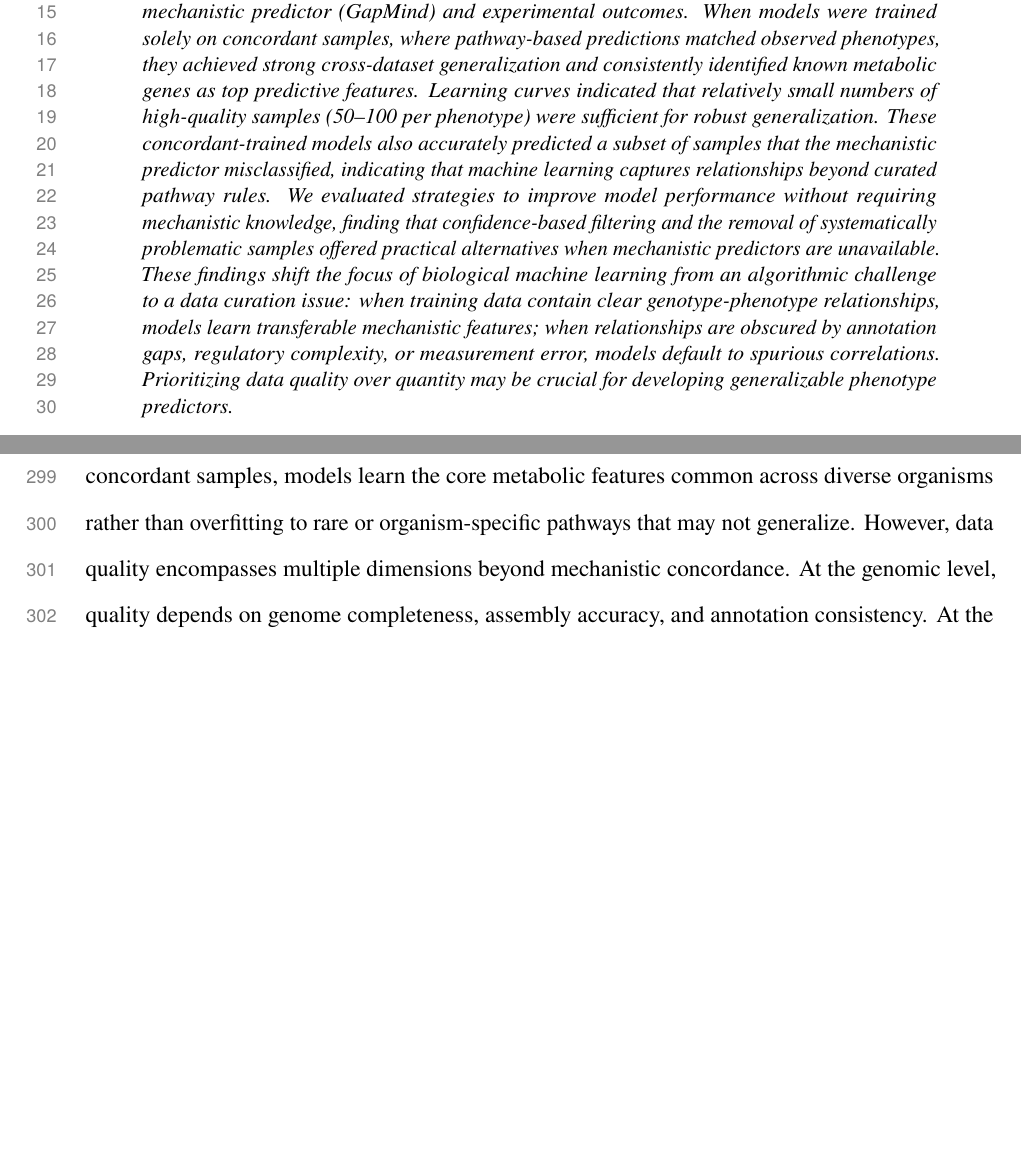
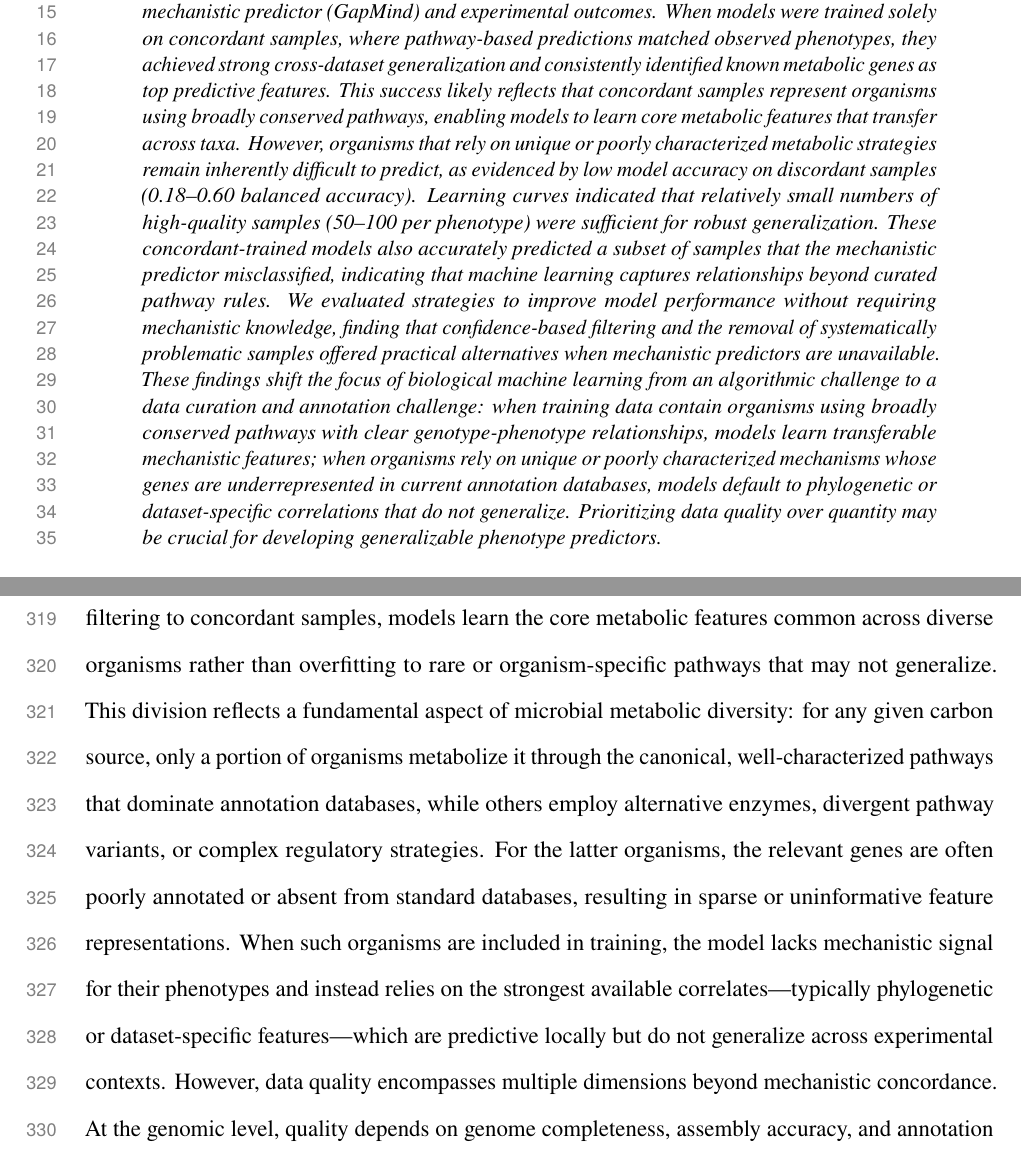
Before and after one commit to kbasecollaborations/trait-prediction-manuscript, a LaTeX paper (main.tex, which reads sections/abstract.tex, sections/discussion.tex): two parts of pages 2 and 31 of 51 before the commit and two parts of pages 2 and 33 of 53 after it, joined at a grey line, cut so that both start at the same text, the shorter picture padded with empty space. Compiled offline with pdfLaTeX.

Commit message:
feat: updates to focus on non-conservation message

```diff
--- a/sections/abstract.tex
+++ b/sections/abstract.tex
@@ -11,11 +11,12 @@ Models showed high accuracy within the same dataset but performed poorly across
 Notably, when test conditions resemble training conditions, full-dataset training maximizes performance, making this approach suitable for applications where cross-dataset generalization is not required.
 To address generalization failures, we stratified samples based on the agreement between a mechanistic predictor (GapMind) and experimental outcomes.
 When models were trained solely on concordant samples, where pathway-based predictions matched observed phenotypes, they achieved strong cross-dataset generalization and consistently identified known metabolic genes as top predictive features.
-% This success likely reflects that concordant samples represent organisms using broadly conserved pathways, enabling models to learn core metabolic features that transfer across taxa rather than overfitting to rare or organism-specific mechanisms.
+This success likely reflects that concordant samples represent organisms using broadly conserved pathways, enabling models to learn core metabolic features that transfer across taxa.
+However, organisms that rely on unique or poorly characterized metabolic strategies remain inherently difficult to predict, as evidenced by low model accuracy on discordant samples (0.18--0.60 balanced accuracy).
 Learning curves indicated that relatively small numbers of high-quality samples (50--100 per phenotype) were sufficient for robust generalization.
 These concordant-trained models also accurately predicted a subset of samples that the mechanistic predictor misclassified, indicating that machine learning captures relationships beyond curated pathway rules.
 We evaluated strategies to improve model performance without requiring mechanistic knowledge, finding that confidence-based filtering and the removal of systematically problematic samples offered practical alternatives when mechanistic predictors are unavailable.
-These findings shift the focus of biological machine learning from an algorithmic challenge to a data curation issue: when training data contain clear genotype-phenotype relationships, models learn transferable mechanistic features; when relationships are obscured by annotation gaps, regulatory complexity, or measurement error, models default to spurious correlations.
+These findings shift the focus of biological machine learning from an algorithmic challenge to a data curation and annotation challenge: when training data contain organisms using broadly conserved pathways with clear genotype-phenotype relationships, models learn transferable mechanistic features; when organisms rely on unique or poorly characterized mechanisms whose genes are underrepresented in current annotation databases, models default to phylogenetic or dataset-specific correlations that do not generalize.
 Prioritizing data quality over quantity may be crucial for developing generalizable phenotype predictors.
 }
 \end{abstract}
--- a/sections/discussion.tex
+++ b/sections/discussion.tex
@@ -17,6 +17,9 @@ In this context, high-quality data refers to samples with clear, unambiguous gen
 We operationalized this through concordance with mechanistic predictions: concordant samples are those where pathway-based predictions match experimental outcomes, suggesting the canonical metabolic mechanism is both present and functional.
 Critically, concordant samples tend to represent organisms using broadly conserved, well-characterized metabolic pathways, precisely the pathways that are well-represented in annotation databases and training data.
 By filtering to concordant samples, models learn the core metabolic features common across diverse organisms rather than overfitting to rare or organism-specific pathways that may not generalize.
+This division reflects a fundamental aspect of microbial metabolic diversity: for any given carbon source, only a portion of organisms metabolize it through the canonical, well-characterized pathways that dominate annotation databases, while others employ alternative enzymes, divergent pathway variants, or complex regulatory strategies.
+For the latter organisms, the relevant genes are often poorly annotated or absent from standard databases, resulting in sparse or uninformative feature representations.
+When such organisms are included in training, the model lacks mechanistic signal for their phenotypes and instead relies on the strongest available correlates---typically phylogenetic or dataset-specific features---which are predictive locally but do not generalize across experimental contexts.
 However, data quality encompasses multiple dimensions beyond mechanistic concordance.
 At the genomic level, quality depends on genome completeness, assembly accuracy, and annotation consistency.
 At the experimental level, quality depends on measurement reproducibility, standardized growth conditions, and reliable phenotype calling procedures.
```
Also changed, not shown: sections/methods.tex (+1 -1 lines), sections/results.tex (+5 -1 lines), sections/abstract.tex (2 more changed lines), sections/discussion.tex (1 more changed lines).
